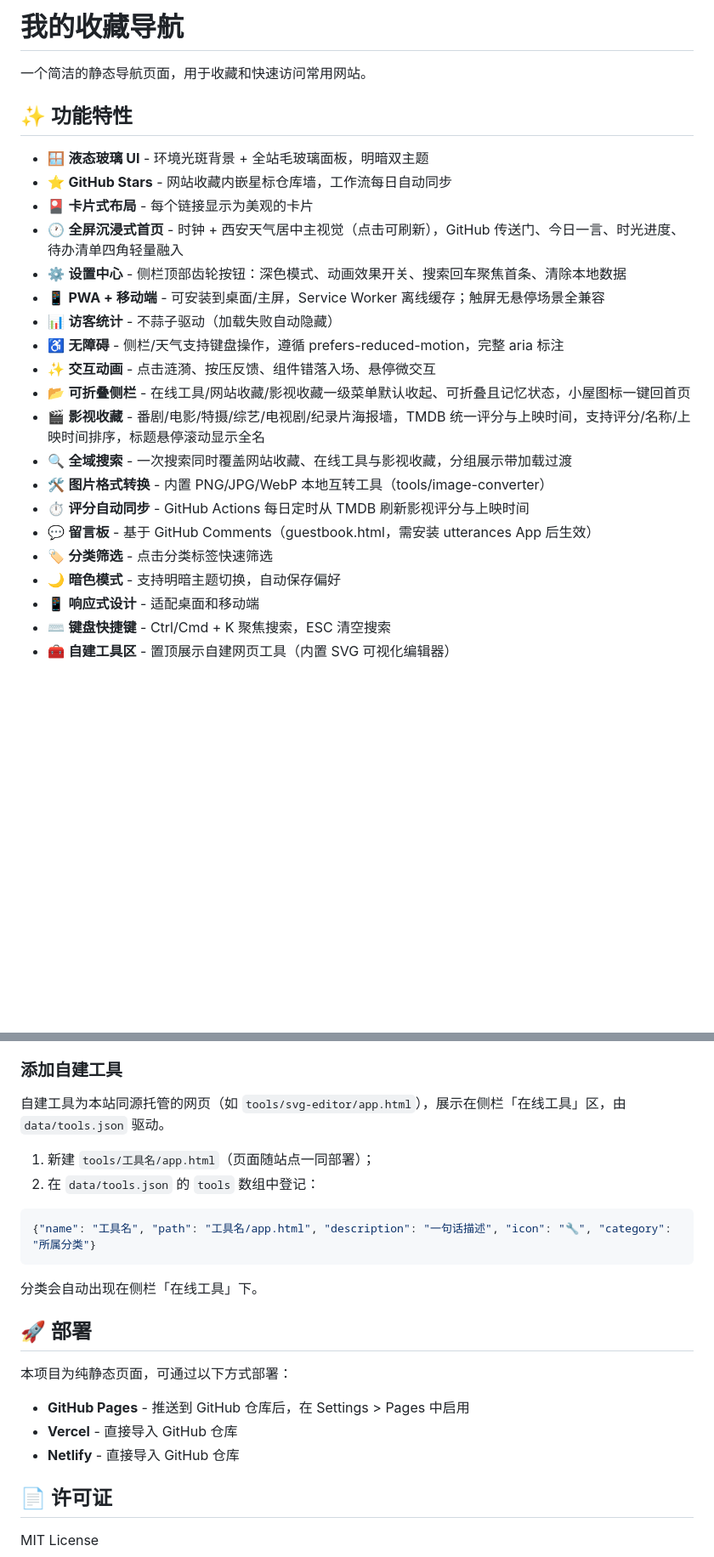
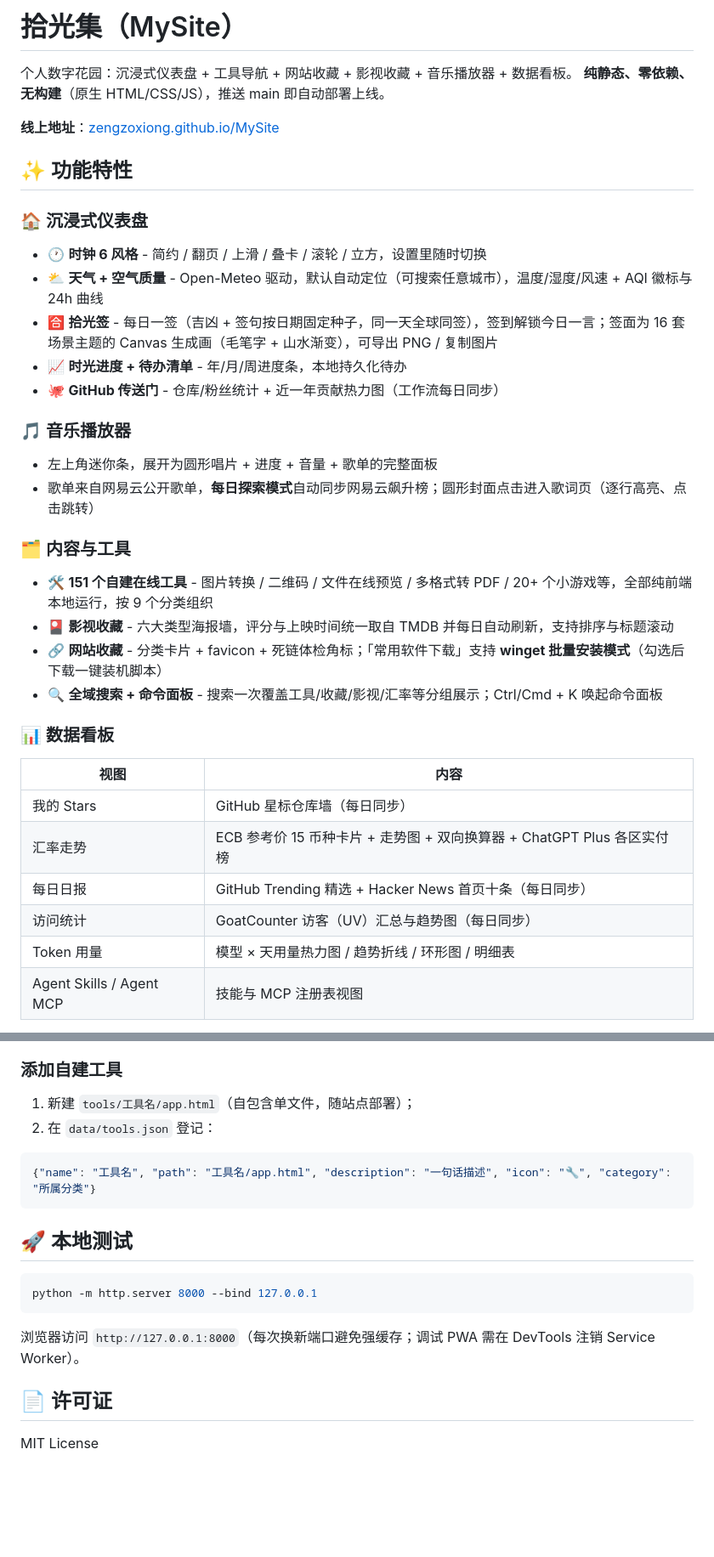
Before and after one commit to zengzoxiong/MySite, a Markdown page: README.md, 2 parts joined by grey strips. Shown at 85% size. Rendered like a GitHub page; blank space fills up the shorter version.

````diff
--- a/README.md
+++ b/README.md
@@ -1,26 +1,40 @@
-# 我的收藏导航
+# 拾光集（MySite）
 
-一个简洁的静态导航页面，用于收藏和快速访问常用网站。
+个人数字花园：沉浸式仪表盘 + 工具导航 + 网站收藏 + 影视收藏 + 音乐播放器 + 数据看板。
+**纯静态、零依赖、无构建**（原生 HTML/CSS/JS），推送 main 即自动部署上线。
+
+**线上地址**：[zengzoxiong.github.io/MySite](https://zengzoxiong.github.io/MySite/)
 
 ## ✨ 功能特性
 
-- 🪟 **液态玻璃 UI** - 环境光斑背景 + 全站毛玻璃面板，明暗双主题
-- ⭐ **GitHub Stars** - 网站收藏内嵌星标仓库墙，工作流每日自动同步
-- 🎴 **卡片式布局** - 每个链接显示为美观的卡片
-- 🕐 **全屏沉浸式首页** - 时钟 + 西安天气居中主视觉（点击可刷新），GitHub 传送门、今日一言、时光进度、待办清单四角轻量融入
-- ⚙️ **设置中心** - 侧栏顶部齿轮按钮：深色模式、动画效果开关、搜索回车聚焦首条、清除本地数据
-- 📱 **PWA + 移动端** - 可安装到桌面/主屏，Service Worker 离线缓存；触屏无悬停场景全兼容
-- 📊 **访客统计** - 不蒜子驱动（加载失败自动隐藏）
-- ♿ **无障碍** - 侧栏/天气支持键盘操作，遵循 prefers-reduced-motion，完整 aria 标注
-- ✨ **交互动画** - 点击涟漪、按压反馈、组件错落入场、悬停微交互
-- 📂 **可折叠侧栏** - 在线工具/网站收藏/影视收藏一级菜单默认收起、可折叠且记忆状态，小屋图标一键回首页
-- 🎬 **影视收藏** - 番剧/电影/特摄/综艺/电视剧/纪录片海报墙，TMDB 统一评分与上映时间，支持评分/名称/上映时间排序，标题悬停滚动显示全名
-- 🔍 **全域搜索** - 一次搜索同时覆盖网站收藏、在线工具与影视收藏，分组展示带加载过渡
-- 🛠 **图片格式转换** - 内置 PNG/JPG/WebP 本地互转工具（tools/image-converter）
-- ⏱ **评分自动同步** - GitHub Actions 每日定时从 TMDB 刷新影视评分与上映时间
-- 💬 **留言板** - 基于 GitHub Comments（guestbook.html，需安装 utterances App 后生效）
-- 🏷️ **分类筛选** - 点击分类标签快速筛选
-- 🌙 **暗色模式** - 支持明暗主题切换，自动保存偏好
-- 📱 **响应式设计** - 适配桌面和移动端
-- ⌨️ **键盘快捷键** - Ctrl/Cmd + K 聚焦搜索，ESC 清空搜索
-- 🧰 **自建工具区** - 置顶展示自建网页工具（内置 SVG 可视化编辑器）
+### 🏠 沉浸式仪表盘
+
+- 🕐 **时钟 6 风格** - 简约 / 翻页 / 上滑 / 叠卡 / 滚轮 / 立方，设置里随时切换
+- ⛅ **天气 + 空气质量** - Open-Meteo 驱动，默认自动定位（可搜索任意城市），温度/湿度/风速 + AQI 徽标与 24h 曲线
+- 🈴 **拾光签** - 每日一签（吉凶 + 签句按日期固定种子，同一天全球同签），签到解锁今日一言；签面为 16 套场景主题的 Canvas 生成画（毛笔字 + 山水渐变），可导出 PNG / 复制图片
+- 📈 **时光进度 + 待办清单** - 年/月/周进度条，本地持久化待办
+- 🐙 **GitHub 传送门** - 仓库/粉丝统计 + 近一年贡献热力图（工作流每日同步）
+
+### 🎵 音乐播放器
+
+- 左上角迷你条，展开为圆形唱片 + 进度 + 音量 + 歌单的完整面板
+- 歌单来自网易云公开歌单，**每日探索模式**自动同步网易云飙升榜；圆形封面点击进入歌词页（逐行高亮、点击跳转）
+
+### 🗂 内容与工具
+
+- 🛠 **151 个自建在线工具** - 图片转换 / 二维码 / 文件在线预览 / 多格式转 PDF / 20+ 个小游戏等，全部纯前端本地运行，按 9 个分类组织
+- 🎴 **影视收藏** - 六大类型海报墙，评分与上映时间统一取自 TMDB 并每日自动刷新，支持排序与标题滚动
+- 🔗 **网站收藏** - 分类卡片 + favicon + 死链体检角标；「常用软件下载」支持 **winget 批量安装模式**（勾选后下载一键装机脚本）
+- 🔍 **全域搜索 + 命令面板** - 搜索一次覆盖工具/收藏/影视/汇率等分组展示；Ctrl/Cmd + K 唤起命令面板
+
+### 📊 数据看板
+
+| 视图 | 内容 |
+|------|------|
+| 我的 Stars | GitHub 星标仓库墙（每日同步） |
+| 汇率走势 | ECB 参考价 15 币种卡片 + 走势图 + 双向换算器 + ChatGPT Plus 各区实付榜 |
+| 每日日报 | GitHub Trending 精选 + Hacker News 首页十条（每日同步） |
+| 访问统计 | GoatCounter 访客（UV）汇总与趋势图（每日同步） |
+| Token 用量 | 模型 × 天用量热力图 / 趋势折线 / 环形图 / 明细表 |
+| Agent Skills / Agent MCP | 技能与 MCP 注册表视图 |
+
@@ -88,23 +123,19 @@ MySite/
 ### 添加自建工具
 
-自建工具为本站同源托管的网页（如 `tools/svg-editor/app.html`），展示在侧栏「在线工具」区，由 `data/tools.json` 驱动。
-
-1. 新建 `tools/工具名/app.html`（页面随站点一同部署）；
-2. 在 `data/tools.json` 的 `tools` 数组中登记：
+1. 新建 `tools/工具名/app.html`（自包含单文件，随站点部署）；
+2. 在 `data/tools.json` 登记：
 
 ```json
 {"name": "工具名", "path": "工具名/app.html", "description": "一句话描述", "icon": "🔧", "category": "所属分类"}
 ```
 
-分类会自动出现在侧栏「在线工具」下。
+## 🚀 本地测试
 
-## 🚀 部署
+```bash
+python -m http.server 8000 --bind 127.0.0.1
+```
 
-本项目为纯静态页面，可通过以下方式部署：
-
-- **GitHub Pages** - 推送到 GitHub 仓库后，在 Settings > Pages 中启用
-- **Vercel** - 直接导入 GitHub 仓库
-- **Netlify** - 直接导入 GitHub 仓库
+浏览器访问 `http://127.0.0.1:8000`（每次换新端口避免强缓存；调试 PWA 需在 DevTools 注销 Service Worker）。
 
 ## 📄 许可证
 
````
Also changed, not shown: other parts of README.md (+53 -32 lines).
